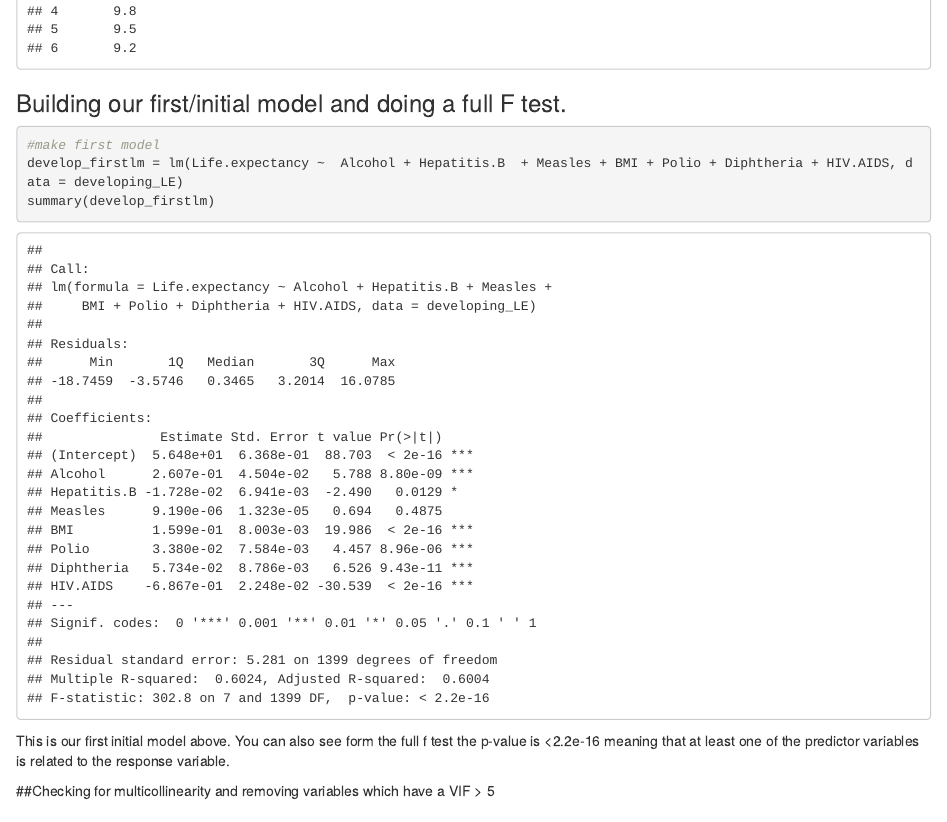
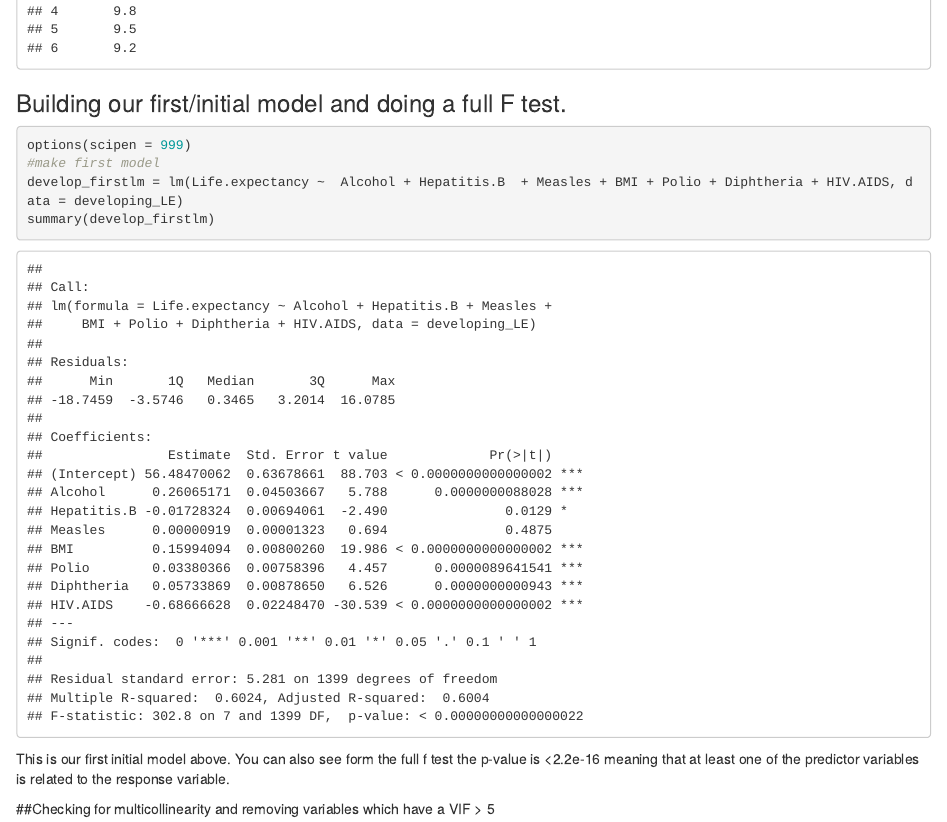
Before and after one commit to ethan2411/Data-603-604, an R Markdown document (Life Expectancy.Rmd): the page in a window 1100 px wide, from 3260 px down. Rendered offline with R 4.5, knitr and Pandoc, with nearby package versions; some code elsewhere in the file could not run offline.

Commit message:
changed scipen

````diff
--- a/Life Expectancy.Rmd
+++ b/Life Expectancy.Rmd
@@ -56,7 +56,7 @@ head(developing_LE)
 ### Building our first/initial model and doing a full F test.
 
 ```{r}
-
+options(scipen = 999)
 #make first model
 develop_firstlm = lm(Life.expectancy ~  Alcohol + Hepatitis.B  + Measles + BMI + Polio + Diphtheria + HIV.AIDS, data = developing_LE)
 summary(develop_firstlm)
````
Also changed, not shown: 2 other files.
